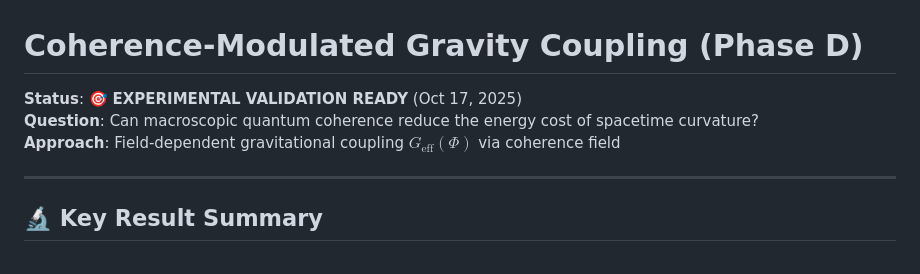
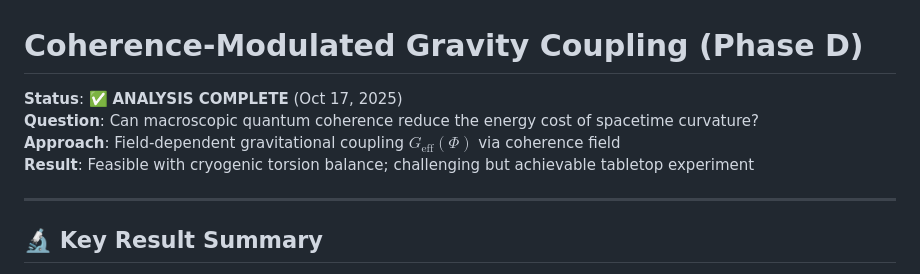
Before and after one commit to DawsonInstitute/coherence-gravity-coupling, a Markdown page: README.md, the part around one of its changes. GitHub-like rendering.

```diff
--- a/README.md
+++ b/README.md
@@ -1,8 +1,9 @@
 # Coherence-Modulated Gravity Coupling (Phase D)
 
-**Status**: 🎯 **EXPERIMENTAL VALIDATION READY** (Oct 17, 2025)
+**Status**: ✅ **ANALYSIS COMPLETE** (Oct 17, 2025)
 **Question**: Can macroscopic quantum coherence reduce the energy cost of spacetime curvature?
 **Approach**: Field-dependent gravitational coupling $G_{\text{eff}}(\Phi)$ via coherence field
+**Result**: Feasible with cryogenic torsion balance; challenging but achievable tabletop experiment
 
 ---
 
```
Also changed, not shown: other parts of README.md (+94 -12 lines), INDEX.md (added, +253 -0 lines), SESSION_SUMMARY_Oct17_2025.md (added, +249 -0 lines).
